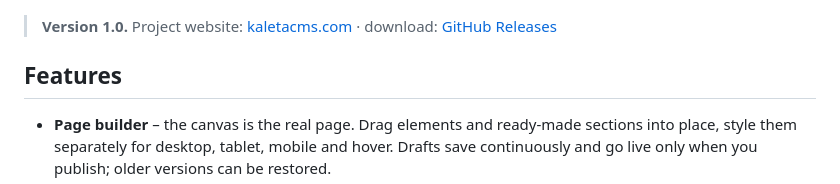
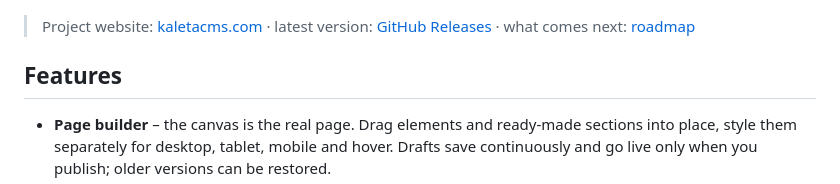
Before and after one commit to phprs-cms/kaletacms, a Markdown page: README.md, the part around the change. Rendered like a GitHub page.

Commit message:
README: link the latest release instead of a fixed version
Co-Authored-By: Claude Opus 5.5 <noreply@anthropic.com>

```diff
--- a/README.md
+++ b/README.md
@@ -8,7 +8,7 @@ whose output reads like hand-written HTML, an AI assistant, Claude over MCP, and
 
 ![The Kaleta builder: the canvas is the real page, elements on the left, properties on the right](docs/screenshots/admin-builder.png)
 
-> **Version 1.0.** Project website: [kaletacms.com](https://kaletacms.com) · download: [GitHub Releases](https://github.com/phprs-cms/kaletacms/releases/latest)
+> Project website: [kaletacms.com](https://kaletacms.com) · latest version: [GitHub Releases](https://github.com/phprs-cms/kaletacms/releases/latest) · what comes next: [roadmap](docs/ROADMAP.md)
 
 ## Features
 
```
Also changed, not shown: README.cs.md (+1 -1 lines).
